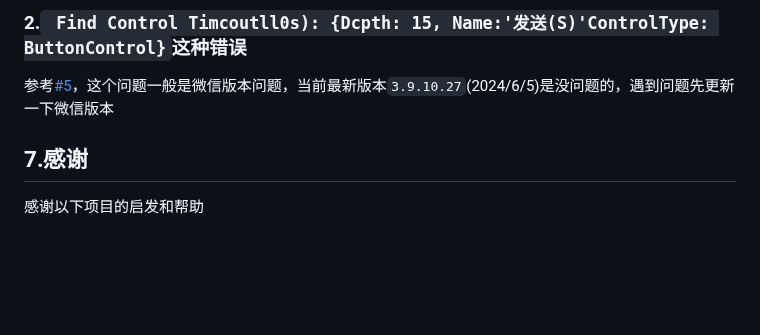
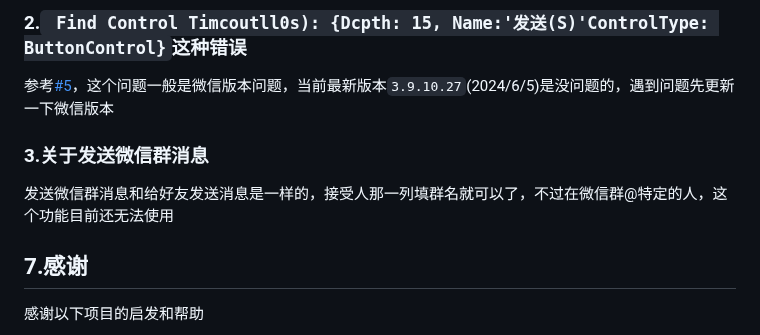
Before and after one commit to xieyumc/YuYuWechat, a Markdown page: README.md, the part around the change. Rendered like a GitHub page; blank space fills up the shorter version.

Commit message:
docs:update README.md

```diff
--- a/README.md
+++ b/README.md
@@ -103,6 +103,8 @@ python GradioMain.py
 ### 2.` Find Control Timcoutll0s): {Dcpth: 15, Name:'发送(S)'ControlType: ButtonControl}`这种错误
 参考[#5](https://github.com/xieyumc/YuYuWechat/issues/5)，这个问题一般是微信版本问题，当前最新版本`3.9.10.27`(2024/6/5)是没问题的，遇到问题先更新一下微信版本
 
+### 3.关于发送微信群消息
+发送微信群消息和给好友发送消息是一样的，接受人那一列填群名就可以了，不过在微信群@特定的人，这个功能目前还无法使用
 
 ## 7.感谢
 感谢以下项目的启发和帮助
```
